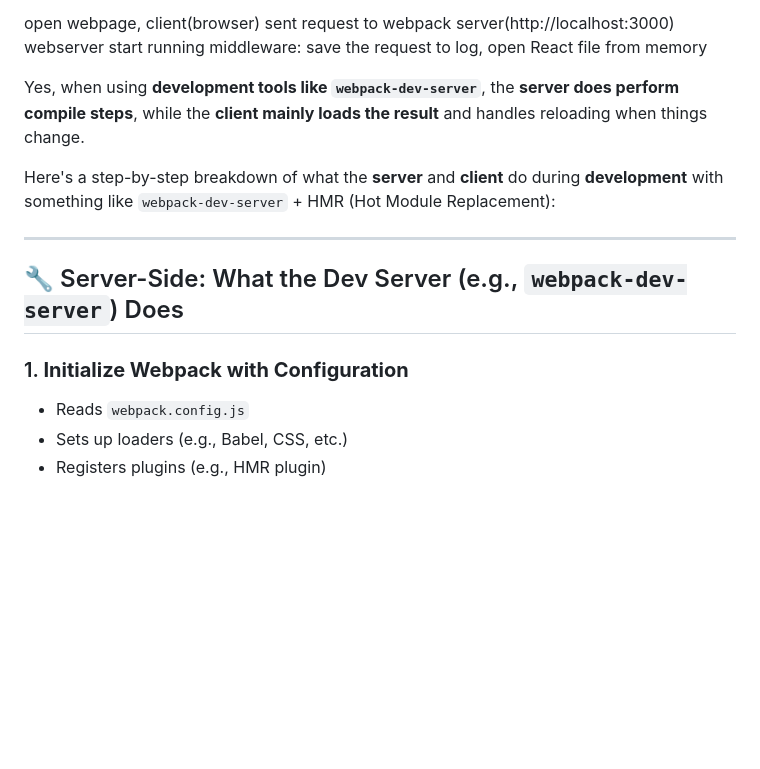
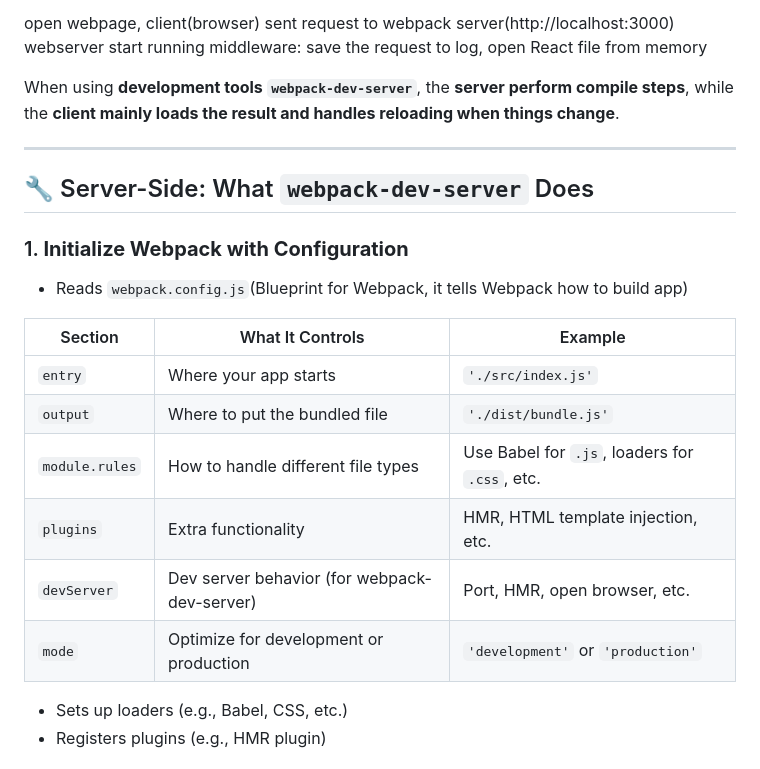
Before and after one commit to JERRRRY/ReactDashboard, a Markdown page: README.md, the part around the change. Rendered like a GitHub page; blank space fills up the shorter version.

```diff
--- a/README.md
+++ b/README.md
@@ -45,17 +45,25 @@ save the request to log, open React file from memory
 
 
 
-Yes, when using **development tools like `webpack-dev-server`**, the **server does perform compile steps**, while the **client mainly loads the result** and handles reloading when things change.
-
-Here's a step-by-step breakdown of what the **server** and **client** do during **development** with something like `webpack-dev-server` + HMR (Hot Module Replacement):
+When using **development tools `webpack-dev-server`**, the **server perform compile steps**, while the **client mainly loads the result and handles reloading when things change**.
 
 ---
 
-## 🔧 Server-Side: What the Dev Server (e.g., `webpack-dev-server`) Does
+## 🔧 Server-Side: What `webpack-dev-server` Does
 
 ### 1. **Initialize Webpack with Configuration**
 
-* Reads `webpack.config.js`
+* Reads `webpack.config.js`(Blueprint for Webpack, it tells Webpack how to build app)
+
+| Section        | What It Controls                             | Example                                       |
+| -------------- | -------------------------------------------- | --------------------------------------------- |
+| `entry`        | Where your app starts                        | `'./src/index.js'`                            |
+| `output`       | Where to put the bundled file                | `'./dist/bundle.js'`                          |
+| `module.rules` | How to handle different file types           | Use Babel for `.js`, loaders for `.css`, etc. |
+| `plugins`      | Extra functionality                          | HMR, HTML template injection, etc.            |
+| `devServer`    | Dev server behavior (for webpack-dev-server) | Port, HMR, open browser, etc.                 |
+| `mode`         | Optimize for development or production       | `'development'` or `'production'`             |
+
 * Sets up loaders (e.g., Babel, CSS, etc.)
 * Registers plugins (e.g., HMR plugin)
 
```
